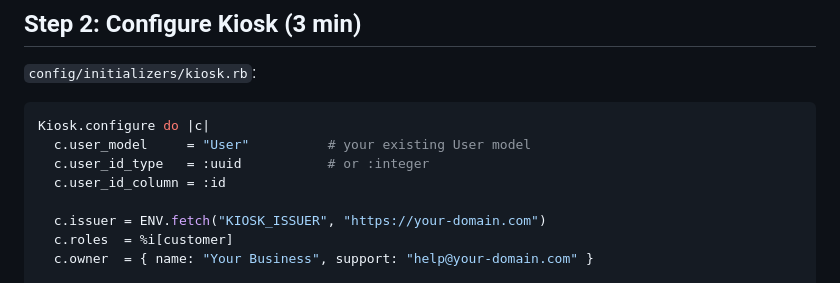
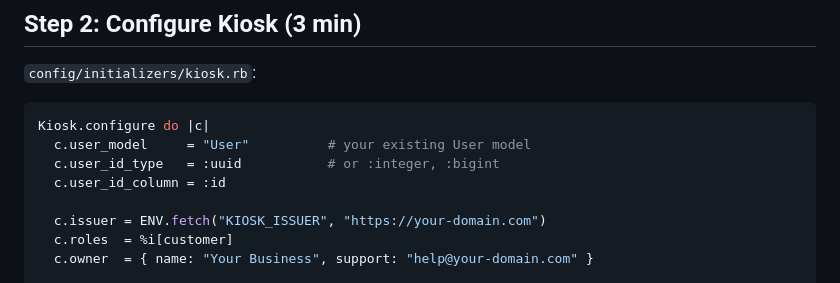
Before and after one commit to kiosk-hq/kiosk.tech, a Markdown page: onboarding.md, the part around the change. Drawn GitHub-style.

Commit message:
fix: add :bigint to user_id_type options in onboarding

````diff
--- a/onboarding.md
+++ b/onboarding.md
@@ -30,7 +30,7 @@ rails db:migrate
 ```ruby
 Kiosk.configure do |c|
   c.user_model     = "User"          # your existing User model
-  c.user_id_type   = :uuid           # or :integer
+  c.user_id_type   = :uuid           # or :integer, :bigint
   c.user_id_column = :id
 
   c.issuer = ENV.fetch("KIOSK_ISSUER", "https://your-domain.com")
````
